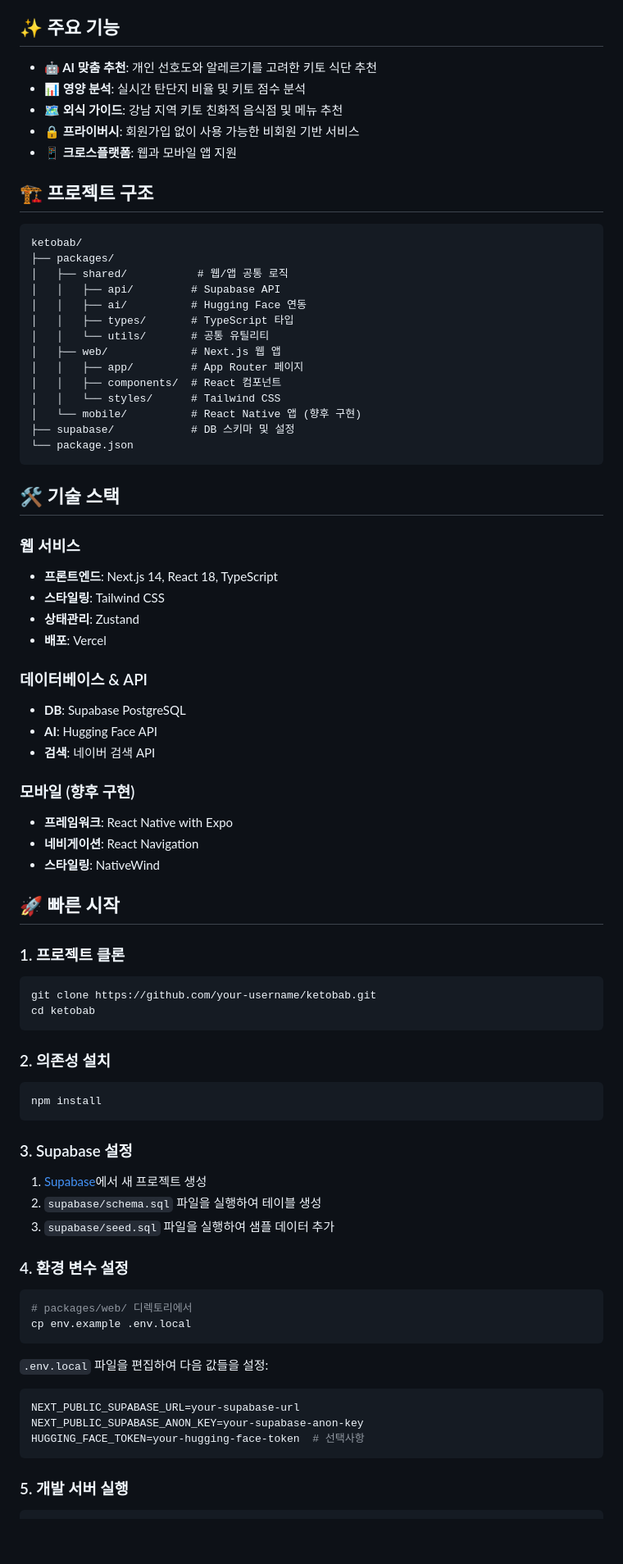
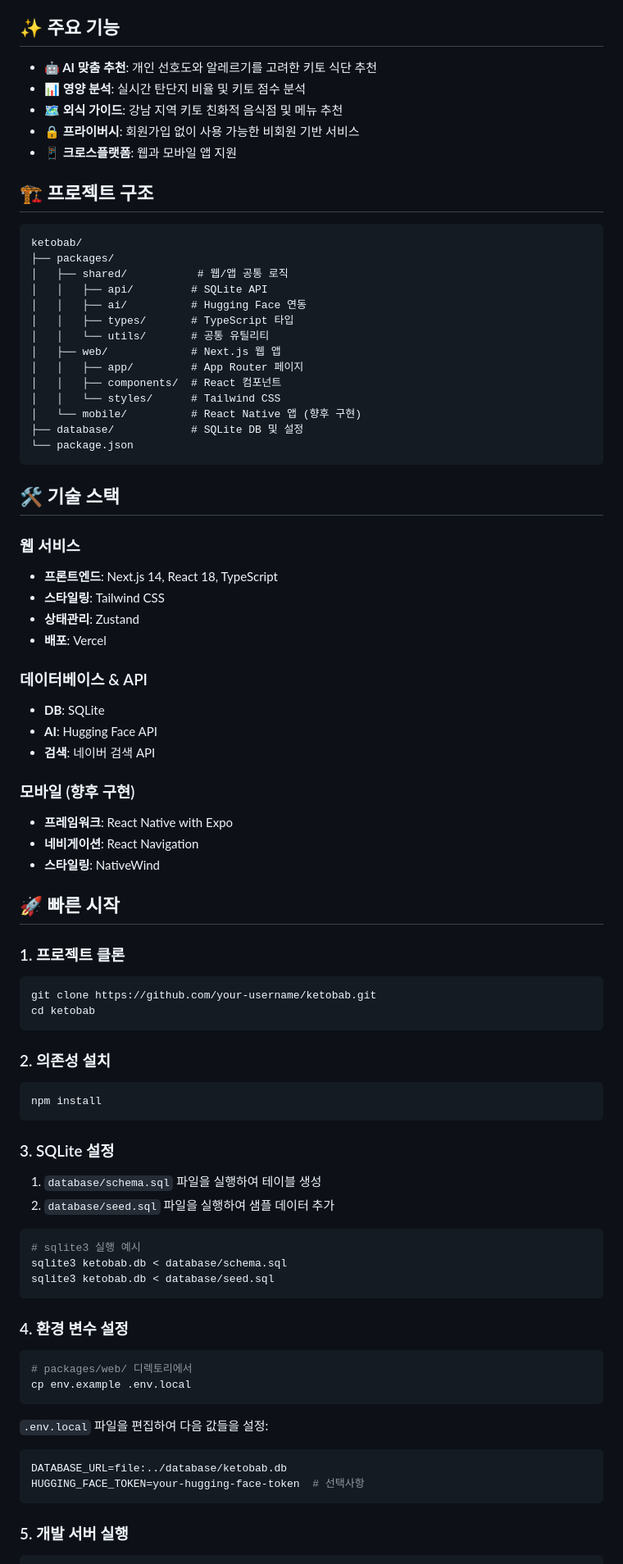
Before and after one commit to AI-Course-Team-4/Ketobap, a Markdown page: README.md, the part around one of its changes. Shown at 82% size. Rendered like a GitHub page; blank space fills up the shorter version.

Commit message:
Update README.md
supabase 제거 후 sqlLite로 변경

````diff
--- a/README.md
+++ b/README.md
@@ -4,11 +4,11 @@
 
 ## ✨ 주요 기능
 
-- **🤖 AI 맞춤 추천**: 개인 선호도와 알레르기를 고려한 키토 식단 추천
-- **📊 영양 분석**: 실시간 탄단지 비율 및 키토 점수 분석
-- **🗺️ 외식 가이드**: 강남 지역 키토 친화적 음식점 및 메뉴 추천
-- **🔒 프라이버시**: 회원가입 없이 사용 가능한 비회원 기반 서비스
-- **📱 크로스플랫폼**: 웹과 모바일 앱 지원
+* **🤖 AI 맞춤 추천**: 개인 선호도와 알레르기를 고려한 키토 식단 추천
+* **📊 영양 분석**: 실시간 탄단지 비율 및 키토 점수 분석
+* **🗺️ 외식 가이드**: 강남 지역 키토 친화적 음식점 및 메뉴 추천
+* **🔒 프라이버시**: 회원가입 없이 사용 가능한 비회원 기반 서비스
+* **📱 크로스플랫폼**: 웹과 모바일 앱 지원
 
 ## 🏗️ 프로젝트 구조
 
@@ -16,7 +16,7 @@
 ketobab/
 ├── packages/
 │   ├── shared/           # 웹/앱 공통 로직
-│   │   ├── api/         # Supabase API
+│   │   ├── api/         # SQLite API
 │   │   ├── ai/          # Hugging Face 연동
 │   │   ├── types/       # TypeScript 타입
 │   │   └── utils/       # 공통 유틸리티
@@ -25,27 +25,30 @@ ketobab/
 │   │   ├── components/  # React 컴포넌트
 │   │   └── styles/      # Tailwind CSS
 │   └── mobile/          # React Native 앱 (향후 구현)
-├── supabase/            # DB 스키마 및 설정
+├── database/            # SQLite DB 및 설정
 └── package.json
 ```
 
 ## 🛠️ 기술 스택
 
 ### 웹 서비스
-- **프론트엔드**: Next.js 14, React 18, TypeScript
-- **스타일링**: Tailwind CSS
-- **상태관리**: Zustand
-- **배포**: Vercel
+
+* **프론트엔드**: Next.js 14, React 18, TypeScript
+* **스타일링**: Tailwind CSS
+* **상태관리**: Zustand
+* **배포**: Vercel
 
 ### 데이터베이스 & API
-- **DB**: Supabase PostgreSQL
-- **AI**: Hugging Face API
-- **검색**: 네이버 검색 API
+
+* **DB**: SQLite
+* **AI**: Hugging Face API
+* **검색**: 네이버 검색 API
 
 ### 모바일 (향후 구현)
-- **프레임워크**: React Native with Expo
-- **네비게이션**: React Navigation
-- **스타일링**: NativeWind
+
+* **프레임워크**: React Native with Expo
+* **네비게이션**: React Navigation
+* **스타일링**: NativeWind
 
 ## 🚀 빠른 시작
 
@@ -62,11 +65,16 @@ cd ketobab
 npm install
 ```
 
-### 3. Supabase 설정
+### 3. SQLite 설정
 
-1. [Supabase](https://supabase.com)에서 새 프로젝트 생성
-2. `supabase/schema.sql` 파일을 실행하여 테이블 생성
-3. `supabase/seed.sql` 파일을 실행하여 샘플 데이터 추가
+1. `database/schema.sql` 파일을 실행하여 테이블 생성
+2. `database/seed.sql` 파일을 실행하여 샘플 데이터 추가
+
+```bash
+# sqlite3 실행 예시
+sqlite3 ketobab.db < database/schema.sql
+sqlite3 ketobab.db < database/seed.sql
+```
 
 ### 4. 환경 변수 설정
 
@@ -78,8 +86,7 @@ cp env.example .env.local
 `.env.local` 파일을 편집하여 다음 값들을 설정:
 
 ```env
-NEXT_PUBLIC_SUPABASE_URL=your-supabase-url
-NEXT_PUBLIC_SUPABASE_ANON_KEY=your-supabase-anon-key
+DATABASE_URL=file:../database/ketobab.db
 HUGGING_FACE_TOKEN=your-hugging-face-token  # 선택사항
 ```
 
````
Also changed, not shown: other parts of README.md (+110 -89 lines).
